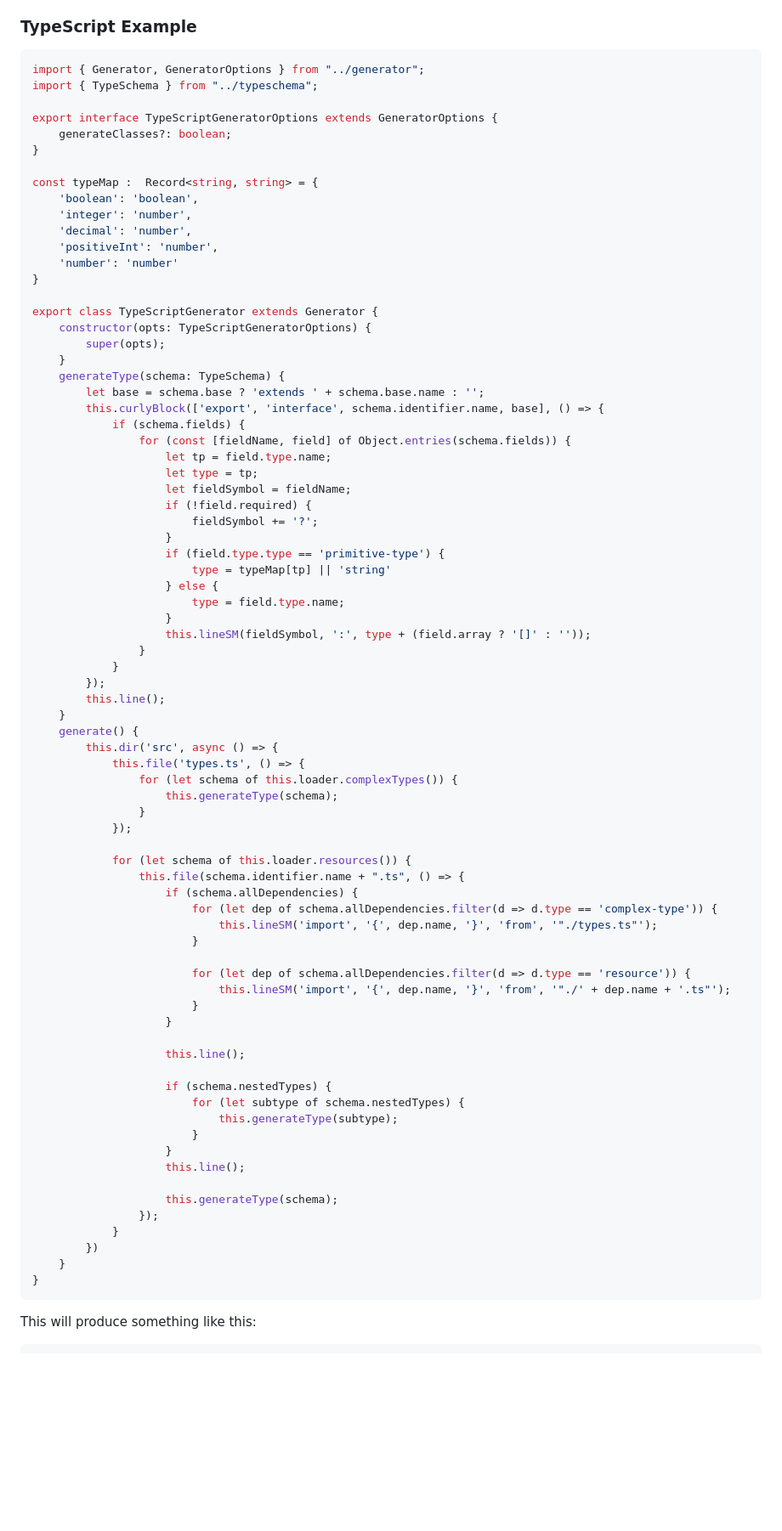
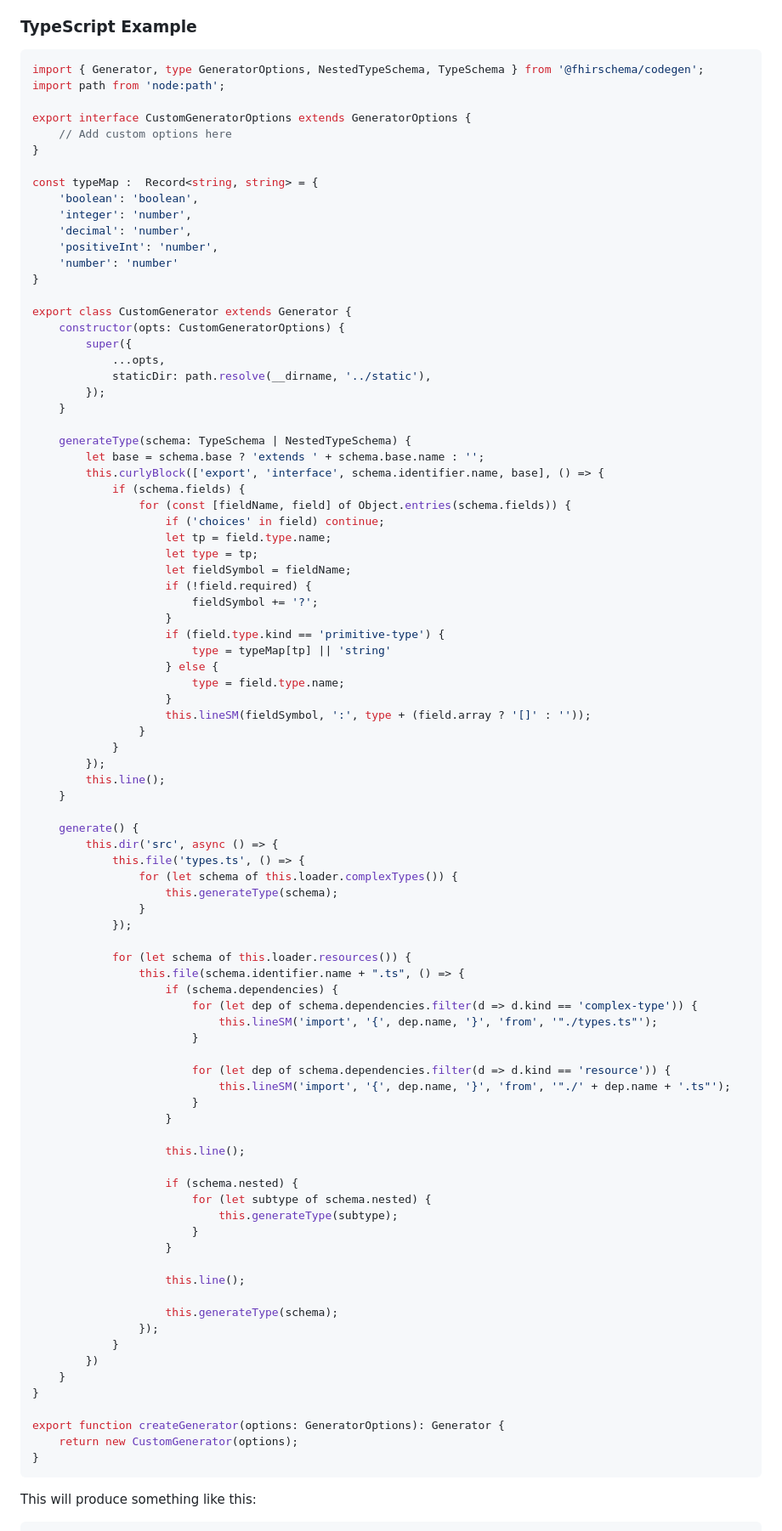
Before and after one commit to fhir-schema/fhir-schema-codegen, a Markdown page: README.md, the part around the change printed below. Shown: that part at 85% size. Rendered like a GitHub page; blank space fills up the shorter version.

Commit message:
fix: update readme examples

````diff
--- a/README.md
+++ b/README.md
@@ -182,11 +182,11 @@ Generator may define additional options and use conditional generation logic.
 ### TypeScript Example
 
 ```ts
-import { Generator, GeneratorOptions } from "../generator";
-import { TypeSchema } from "../typeschema";
+import { Generator, type GeneratorOptions, NestedTypeSchema, TypeSchema } from '@fhirschema/codegen';
+import path from 'node:path';
 
-export interface TypeScriptGeneratorOptions extends GeneratorOptions {
-    generateClasses?: boolean;
+export interface CustomGeneratorOptions extends GeneratorOptions {
+    // Add custom options here
 }
 
 const typeMap :  Record<string, string> = {
@@ -197,22 +197,27 @@ const typeMap :  Record<string, string> = {
     'number': 'number'
 }
 
-export class TypeScriptGenerator extends Generator {
-    constructor(opts: TypeScriptGeneratorOptions) {
-        super(opts);
+export class CustomGenerator extends Generator {
+    constructor(opts: CustomGeneratorOptions) {
+        super({
+            ...opts,
+            staticDir: path.resolve(__dirname, '../static'),
+        });
     }
-    generateType(schema: TypeSchema) {
+
+    generateType(schema: TypeSchema | NestedTypeSchema) {
         let base = schema.base ? 'extends ' + schema.base.name : '';
         this.curlyBlock(['export', 'interface', schema.identifier.name, base], () => {
             if (schema.fields) {
                 for (const [fieldName, field] of Object.entries(schema.fields)) {
+                    if ('choices' in field) continue;
                     let tp = field.type.name;
                     let type = tp;
                     let fieldSymbol = fieldName;
                     if (!field.required) {
                         fieldSymbol += '?';
                     }
-                    if (field.type.type == 'primitive-type') {
+                    if (field.type.kind == 'primitive-type') {
                         type = typeMap[tp] || 'string'
                     } else {
                         type = field.type.name;
@@ -223,6 +228,7 @@ export class TypeScriptGenerator extends Generator {
         });
         this.line();
     }
+
     generate() {
         this.dir('src', async () => {
             this.file('types.ts', () => {
@@ -233,23 +239,24 @@ export class TypeScriptGenerator extends Generator {
 
             for (let schema of this.loader.resources()) {
                 this.file(schema.identifier.name + ".ts", () => {
-                    if (schema.allDependencies) {
-                        for (let dep of schema.allDependencies.filter(d => d.type == 'complex-type')) {
+                    if (schema.dependencies) {
+                        for (let dep of schema.dependencies.filter(d => d.kind == 'complex-type')) {
                             this.lineSM('import', '{', dep.name, '}', 'from', '"./types.ts"');
                         }
 
-                        for (let dep of schema.allDependencies.filter(d => d.type == 'resource')) {
+                        for (let dep of schema.dependencies.filter(d => d.kind == 'resource')) {
                             this.lineSM('import', '{', dep.name, '}', 'from', '"./' + dep.name + '.ts"');
                         }
                     }
 
                     this.line();
 
-                    if (schema.nestedTypes) {
-                        for (let subtype of schema.nestedTypes) {
+                    if (schema.nested) {
+                        for (let subtype of schema.nested) {
                             this.generateType(subtype);
                         }
                     }
+
                     this.line();
 
                     this.generateType(schema);
@@ -257,6 +264,10 @@ export class TypeScriptGenerator extends Generator {
             }
         })
     }
+}
+
+export function createGenerator(options: GeneratorOptions): Generator {
+    return new CustomGenerator(options);
 }
 ```
 
````
Also changed, not shown: other parts of README.md (+2 -2 lines).
